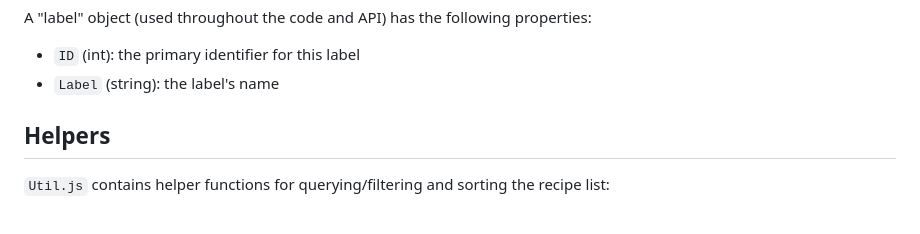
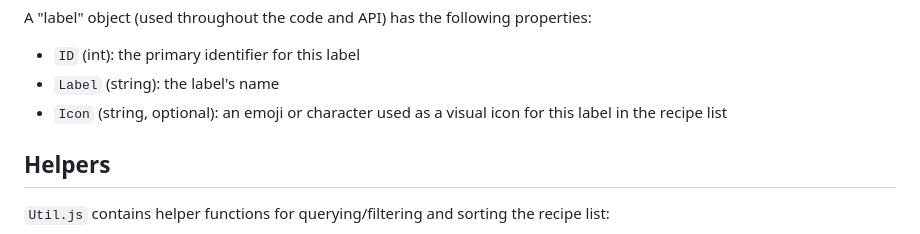
Before and after one commit to kylemarsh/recipelister, a Markdown page: CLAUDE.md, the part around the change. Rendered like a GitHub page.

Commit message:
docs: add Icon field to label object documentation
Co-Authored-By: Claude Sonnet 4.5 <noreply@anthropic.com>

```diff
--- a/CLAUDE.md
+++ b/CLAUDE.md
@@ -324,6 +324,7 @@ for a specific recipe.
 A "label" object (used throughout the code and API) has the following properties:
  - `ID` (int): the primary identifier for this label
  - `Label` (string): the label's name
+ - `Icon` (string, optional): an emoji or character used as a visual icon for this label in the recipe list
 
 
 ## Helpers
```
